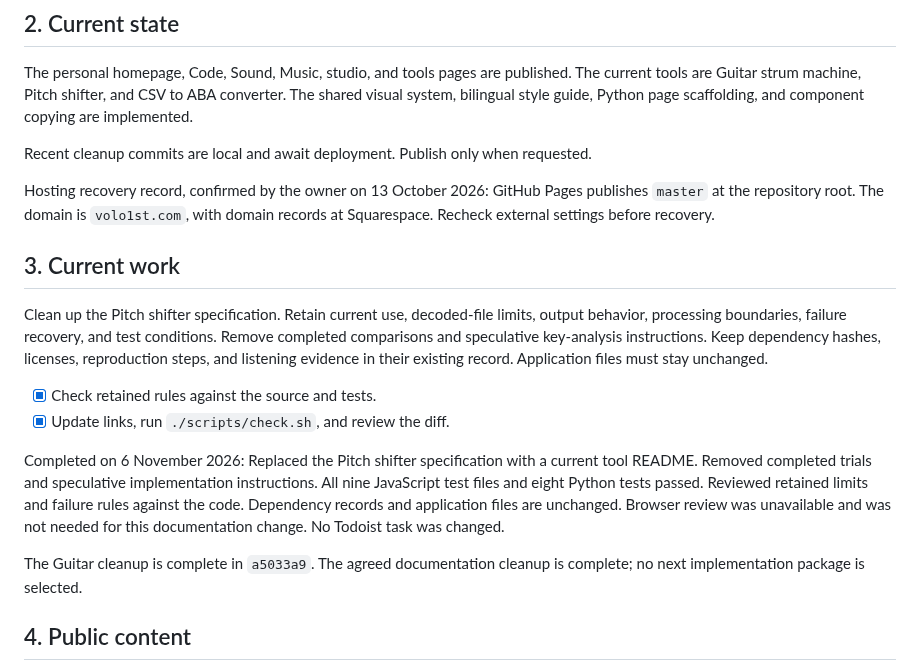
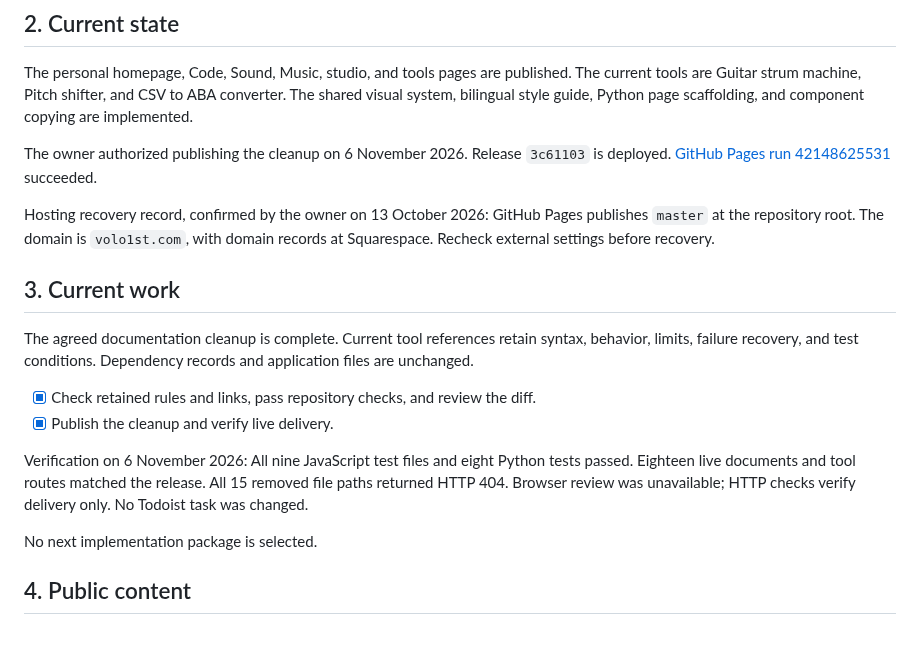
Before and after one commit to volo1st/volo1st.github.io, a Markdown page: plan.md, the part around the change. Drawn GitHub-style; blank space fills up the shorter version.

Commit message:
Record verified cleanup deployment

```diff
--- a/plan.md
+++ b/plan.md
@@ -10,20 +10,20 @@ Maintain Vincent's small personal website and focused browser tools. Use this fi
 
 The personal homepage, Code, Sound, Music, studio, and tools pages are published. The current tools are Guitar strum machine, Pitch shifter, and CSV to ABA converter. The shared visual system, bilingual style guide, Python page scaffolding, and component copying are implemented.
 
-Recent cleanup commits are local and await deployment. Publish only when requested.
+The owner authorized publishing the cleanup on 6 November 2026. Release `3c61103` is deployed. [GitHub Pages run 42148625531](https://github.com/volo1st/volo1st.github.io/actions/runs/42148625531) succeeded.
 
 Hosting recovery record, confirmed by the owner on 13 October 2026: GitHub Pages publishes `master` at the repository root. The domain is `volo1st.com`, with domain records at Squarespace. Recheck external settings before recovery.
 
 ## 3. Current work
 
-Clean up the Pitch shifter specification. Retain current use, decoded-file limits, output behavior, processing boundaries, failure recovery, and test conditions. Remove completed comparisons and speculative key-analysis instructions. Keep dependency hashes, licenses, reproduction steps, and listening evidence in their existing record. Application files must stay unchanged.
+The agreed documentation cleanup is complete. Current tool references retain syntax, behavior, limits, failure recovery, and test conditions. Dependency records and application files are unchanged.
 
-- [x] Check retained rules against the source and tests.
-- [x] Update links, run `./scripts/check.sh`, and review the diff.
+- [x] Check retained rules and links, pass repository checks, and review the diff.
+- [x] Publish the cleanup and verify live delivery.
 
-Completed on 6 November 2026: Replaced the Pitch shifter specification with a current tool README. Removed completed trials and speculative implementation instructions. All nine JavaScript test files and eight Python tests passed. Reviewed retained limits and failure rules against the code. Dependency records and application files are unchanged. Browser review was unavailable and was not needed for this documentation change. No Todoist task was changed.
+Verification on 6 November 2026: All nine JavaScript test files and eight Python tests passed. Eighteen live documents and tool routes matched the release. All 15 removed file paths returned HTTP 404. Browser review was unavailable; HTTP checks verify delivery only. No Todoist task was changed.
 
-The Guitar cleanup is complete in `a5033a9`. The agreed documentation cleanup is complete; no next implementation package is selected.
+No next implementation package is selected.
 
 ## 4. Public content
 
```
